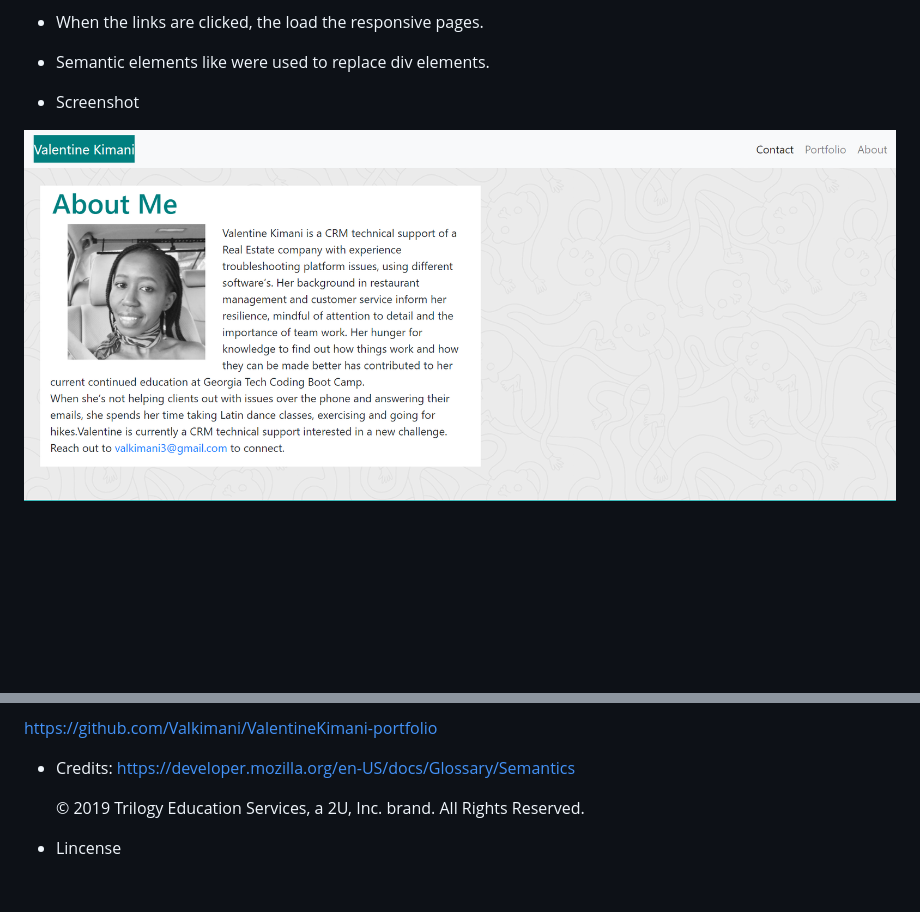
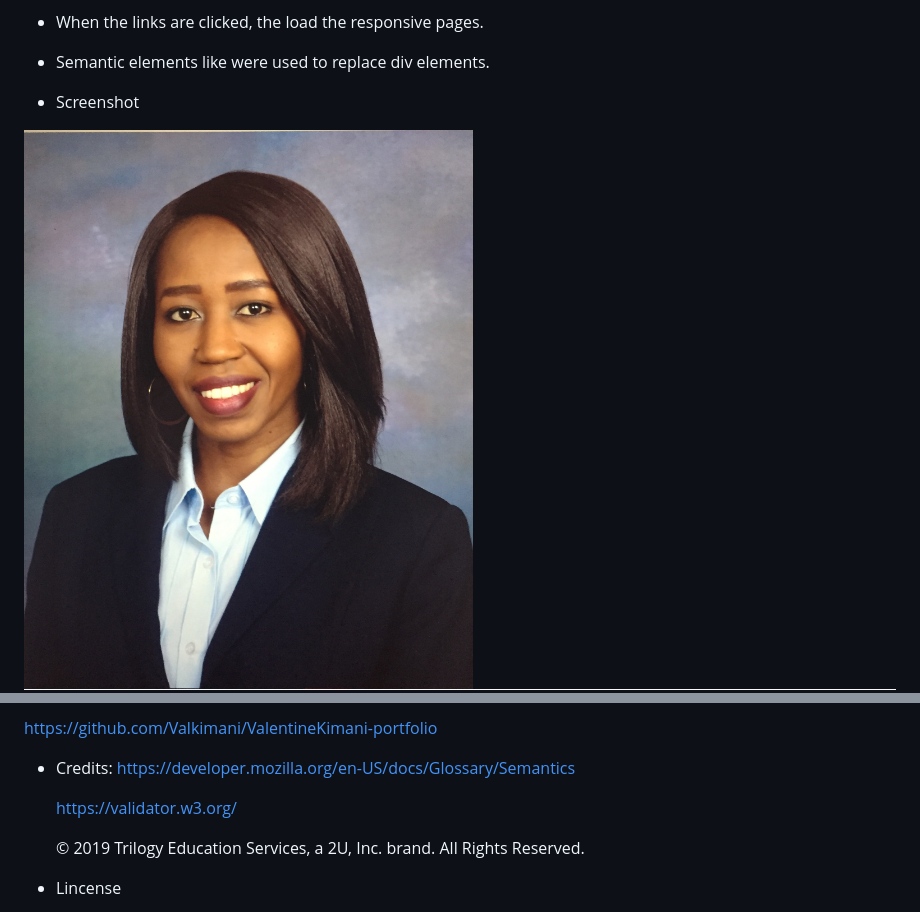
Before and after one commit to Valkimani/ValentineKimani-portfolio, a Markdown page: README.md, 2 parts joined by grey strips. Rendered like a GitHub page; pictures changed too: images/About.jpg (added); blank space fills up the shorter version.

Commit message:
Replaced the image in the about page. Replaced the screenshot link for the about page.

```diff
--- a/README.md
+++ b/README.md
@@ -25,7 +25,7 @@ as stated below.
 
 - Screenshot
 
-![About](./images/about.png)
+![About](./images/About.jpg)
 ![Contact](./images/contact.png)
 ![Portfolio](./images/portfolio.png)
 
@@ -38,6 +38,8 @@ https://github.com/Valkimani/ValentineKimani-portfolio
 
 - Credits:
   https://developer.mozilla.org/en-US/docs/Glossary/Semantics
+
+  https://validator.w3.org/
 
   © 2019 Trilogy Education Services, a 2U, Inc. brand. All Rights Reserved.
 
```
Also changed, not shown: images/val.jpg (added), 1 other file.
